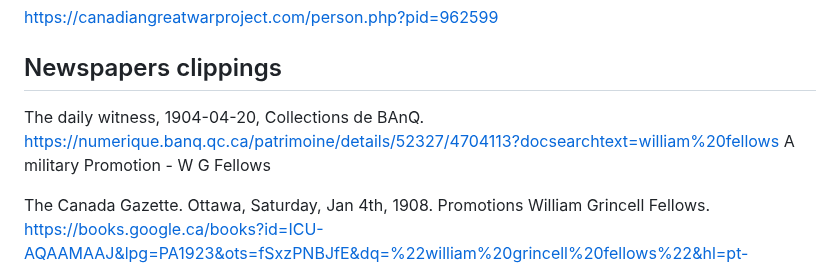
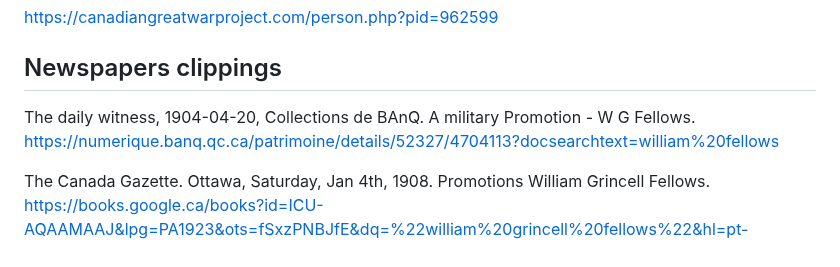
Before and after one commit to torjc01/4eSoldat, a Markdown page: wgfellows.md, the part around one of its changes. Rendered like a GitHub page.

```diff
--- a/wgfellows.md
+++ b/wgfellows.md
@@ -170,9 +170,9 @@ https://canadiangreatwarproject.com/person.php?pid=962599
 
 ## Newspapers clippings
 
-The daily witness, 1904-04-20, Collections de BAnQ.
+The daily witness, 1904-04-20, Collections de BAnQ. A military Promotion - W G Fellows.
 https://numerique.banq.qc.ca/patrimoine/details/52327/4704113?docsearchtext=william%20fellows
-A military Promotion - W G Fellows
+
 
 The Canada Gazette. Ottawa, Saturday, Jan 4th, 1908. Promotions William Grincell Fellows.
 https://books.google.ca/books?id=ICU-AQAAMAAJ&lpg=PA1923&ots=fSxzPNBJfE&dq=%22william%20grincell%20fellows%22&hl=pt-BR&pg=PA1701#v=onepage&q&f=false
```
Also changed, not shown: other parts of wgfellows.md (+3 -1 lines).
